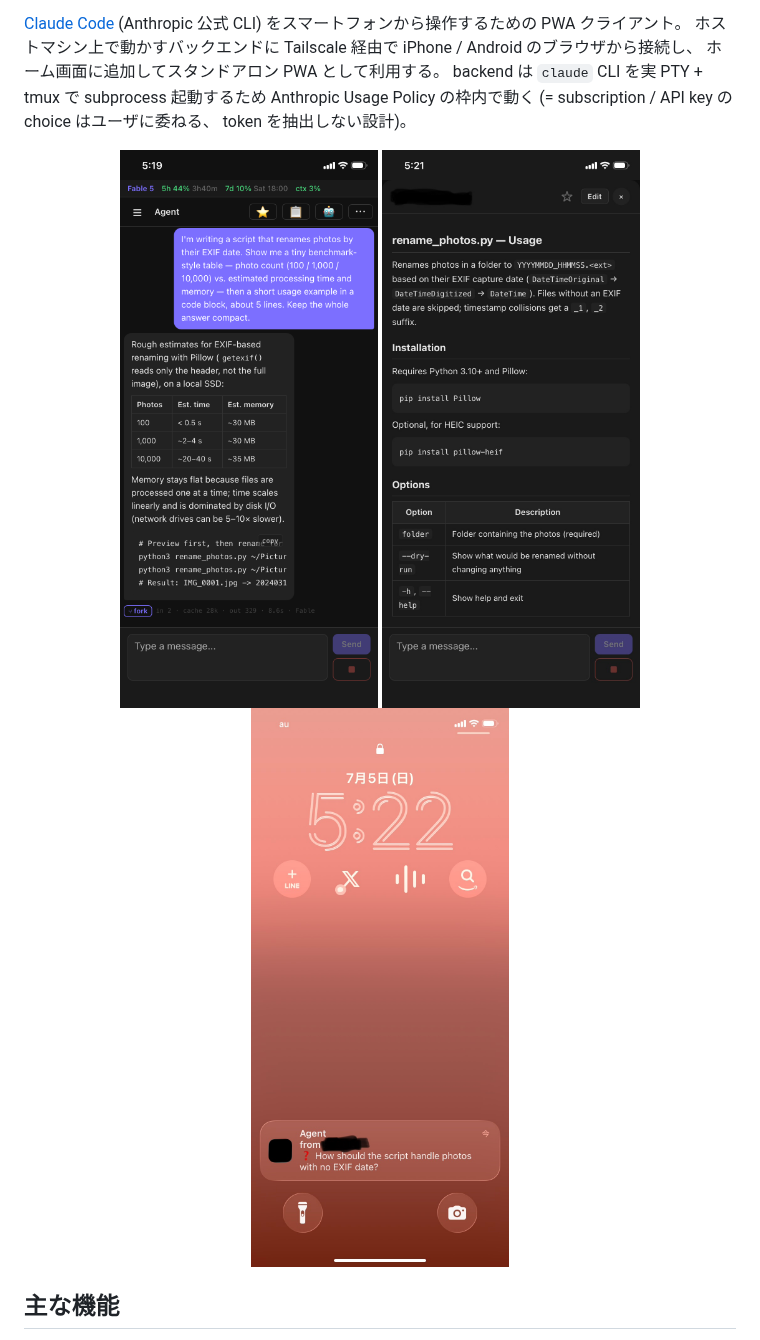
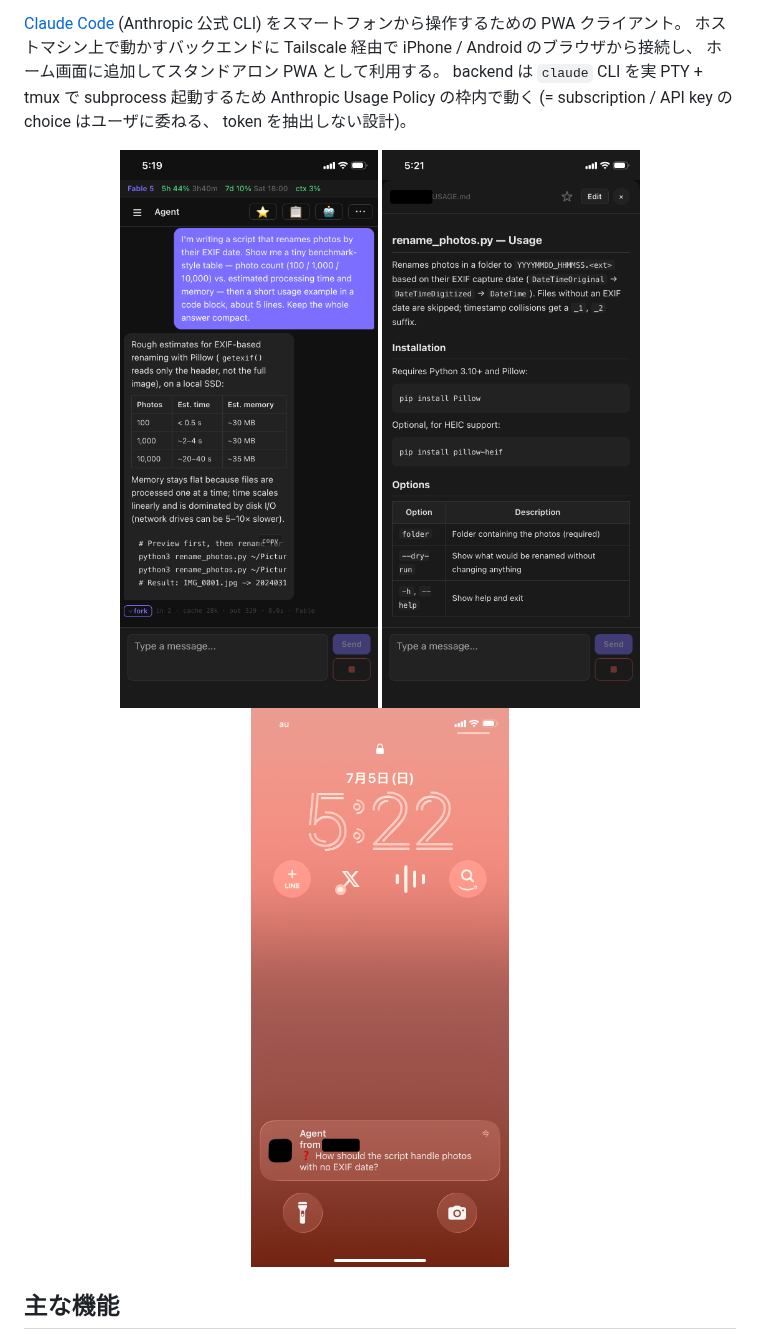
Before and after one commit to Synforger/claude-pwa-client, a Markdown page: README.ja.md, the part around the change. Drawn GitHub-style; pictures changed too: docs/images/markdown-preview.png, docs/images/notification.jpeg (deleted), docs/images/notification.png (added).

```diff
--- a/README.ja.md
+++ b/README.ja.md
@@ -10,7 +10,7 @@
 <p align="center">
   <img src="docs/images/chat.png" width="260" alt="Chat — markdown tables and code blocks rendered inline" />
   <img src="docs/images/markdown-preview.png" width="260" alt="Markdown file preview opened from a path link" />
-  <img src="docs/images/notification.jpeg" width="260" alt="Lock-screen push notification asking a question" />
+  <img src="docs/images/notification.png" width="260" alt="Lock-screen push notification asking a question" />
 </p>
 
 ## 主な機能
```
Also changed, not shown: README.md (+1 -1 lines).
